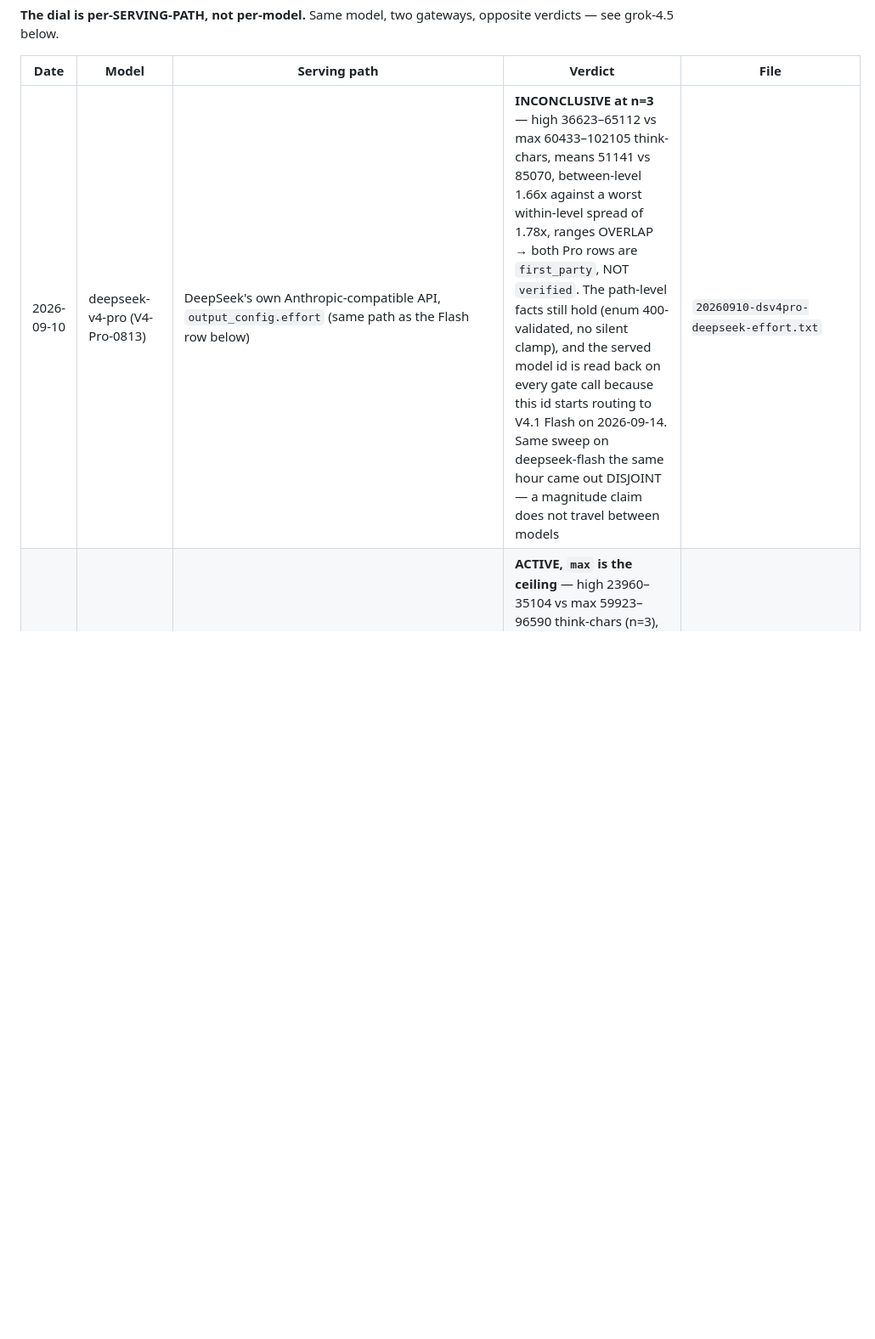
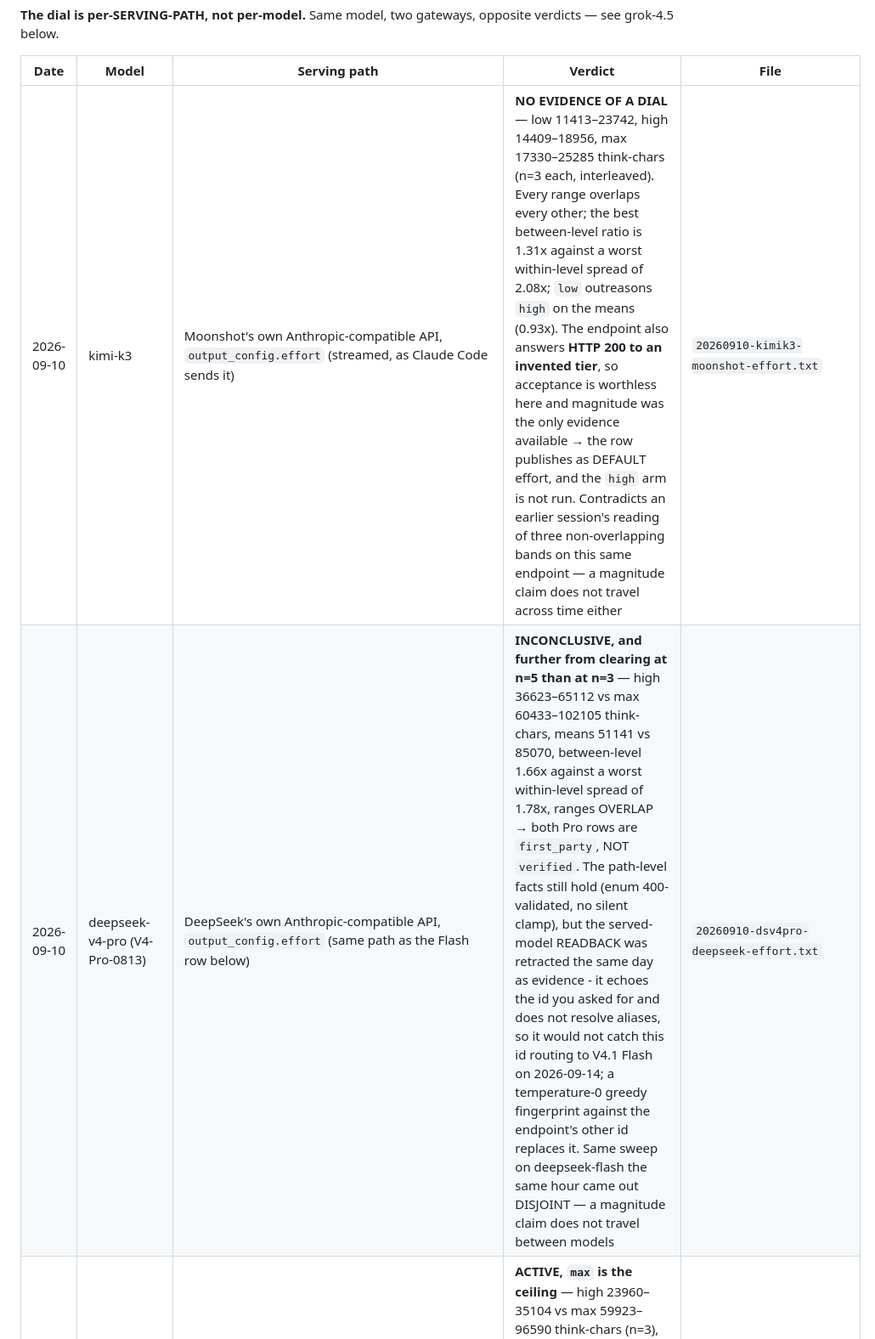
Before and after one commit to phuryn/bug-hunt-bench, a Markdown page: results/effort-dial-probes/README.md, the part around the change. Shown at 85% size. Rendered like a GitHub page; blank space fills up the shorter version.

```diff
--- a/results/effort-dial-probes/README.md
+++ b/results/effort-dial-probes/README.md
@@ -12,7 +12,8 @@ see grok-4.5 below.
 
 | Date | Model | Serving path | Verdict | File |
 |---|---|---|---|---|
-| 2026-09-10 | deepseek-v4-pro (V4-Pro-0813) | DeepSeek's own Anthropic-compatible API, `output_config.effort` (same path as the Flash row below) | **INCONCLUSIVE at n=3** — high 36623–65112 vs max 60433–102105 think-chars, means 51141 vs 85070, between-level 1.66x against a worst within-level spread of 1.78x, ranges OVERLAP → both Pro rows are `first_party`, NOT `verified`. The path-level facts still hold (enum 400-validated, no silent clamp), and the served model id is read back on every gate call because this id starts routing to V4.1 Flash on 2026-09-14. Same sweep on deepseek-flash the same hour came out DISJOINT — a magnitude claim does not travel between models | `20260910-dsv4pro-deepseek-effort.txt` |
+| 2026-09-10 | kimi-k3 | Moonshot's own Anthropic-compatible API, `output_config.effort` (streamed, as Claude Code sends it) | **NO EVIDENCE OF A DIAL** — low 11413–23742, high 14409–18956, max 17330–25285 think-chars (n=3 each, interleaved). Every range overlaps every other; the best between-level ratio is 1.31x against a worst within-level spread of 2.08x; `low` outreasons `high` on the means (0.93x). The endpoint also answers **HTTP 200 to an invented tier**, so acceptance is worthless here and magnitude was the only evidence available → the row publishes as DEFAULT effort, and the `high` arm is not run. Contradicts an earlier session's reading of three non-overlapping bands on this same endpoint — a magnitude claim does not travel across time either | `20260910-kimik3-moonshot-effort.txt` |
+| 2026-09-10 | deepseek-v4-pro (V4-Pro-0813) | DeepSeek's own Anthropic-compatible API, `output_config.effort` (same path as the Flash row below) | **INCONCLUSIVE, and further from clearing at n=5 than at n=3** — high 36623–65112 vs max 60433–102105 think-chars, means 51141 vs 85070, between-level 1.66x against a worst within-level spread of 1.78x, ranges OVERLAP → both Pro rows are `first_party`, NOT `verified`. The path-level facts still hold (enum 400-validated, no silent clamp), but the served-model READBACK was retracted the same day as evidence - it echoes the id you asked for and does not resolve aliases, so it would not catch this id routing to V4.1 Flash on 2026-09-14; a temperature-0 greedy fingerprint against the endpoint's other id replaces it. Same sweep on deepseek-flash the same hour came out DISJOINT — a magnitude claim does not travel between models | `20260910-dsv4pro-deepseek-effort.txt` |
 | 2026-09-10 | deepseek-flash (V4.1 Flash) | DeepSeek's own Anthropic-compatible API, `output_config.effort` (what Claude Code actually sends — wire-captured) | **ACTIVE, `max` is the ceiling** — high 23960–35104 vs max 59923–96590 think-chars (n=3), disjoint, 2.74x; enum is 400-VALIDATED so no silent clamp; `none` rejected on this path; omitted-default is not `high`; `ultra` accepted but straddles both tiers, unresolved. Contrast the SAME model on OpenRouter: `reasoning.effort` inert (1.34x between vs 9.13x within), `thinking.budget_tokens` binds only 1024→8192 — and neither is what the CLI sends | `20260910-dsv41flash-deepseek-effort.txt` |
 | 2026-09-04 | gpt-6-astra | Codex CLI 0.153.0 (`model_reasoning_effort=max\|xhigh\|high\|medium`) | **ACCEPTED** — each tier requested explicitly and echoed back in the CLI's own session header (`reasoning effort: <tier>`) before the leg started; a documented first-party enum, not probed for magnitude → rows are `first_party` | `20260903-gpt6astra-codex-effort-max.txt`, `20260904-gpt6astra-codex-effort-{xhigh,high,medium}.txt` |
 | 2026-09-05 | gpt-6-astra | Codex CLI 0.153.0 (`model_reasoning_effort=low`) | **ACCEPTED** — the fifth tier, requested explicitly and echoed back in the CLI's own session header (`reasoning effort: low`) before the leg started; same first-party enum as the four tiers above, not probed for magnitude → row is `first_party` | `20260905-gpt6astra-codex-effort-low.txt` |
```
Also changed, not shown: README.md (+26 -25 lines), assets/leaderboard.png, 8 other files.
